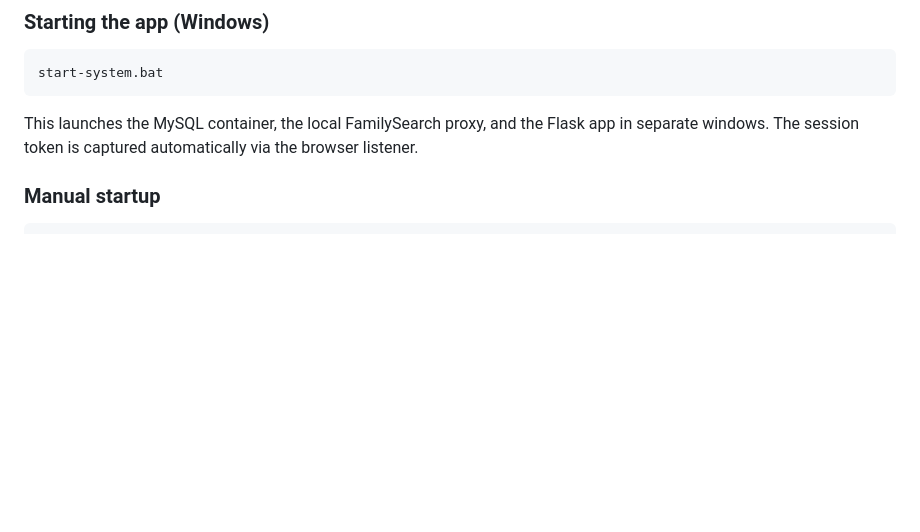
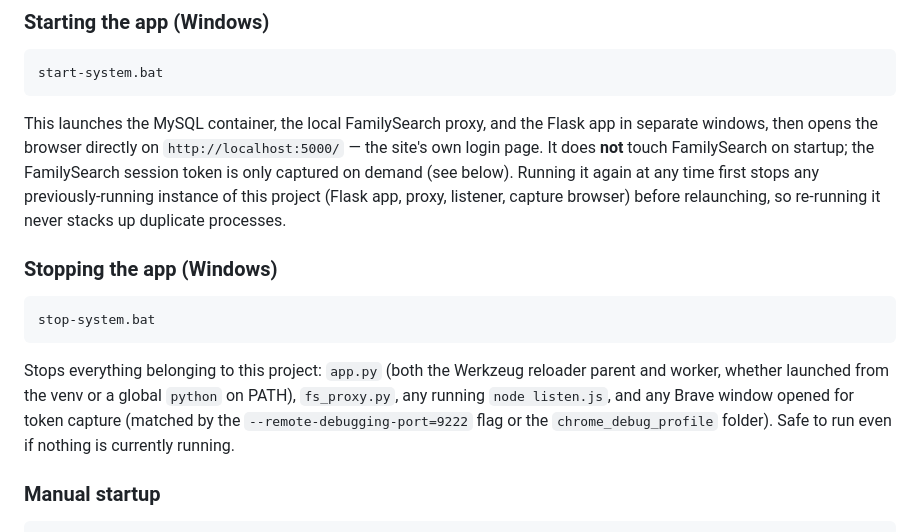
Before and after one commit to Teo1840/famousrelatives, a Markdown page: README.md, the part around one of its changes. GitHub-like rendering; blank space fills up the shorter version.

````diff
--- a/README.md
+++ b/README.md
@@ -67,7 +83,13 @@ Use your browser's DevTools (Network tab) to capture the correct `User-Agent` an
 ```
 start-system.bat
 ```
-This launches the MySQL container, the local FamilySearch proxy, and the Flask app in separate windows. The session token is captured automatically via the browser listener.
+This launches the MySQL container, the local FamilySearch proxy, and the Flask app in separate windows, then opens the browser directly on `http://localhost:5000/` — the site's own login page. It does **not** touch FamilySearch on startup; the FamilySearch session token is only captured on demand (see below). Running it again at any time first stops any previously-running instance of this project (Flask app, proxy, listener, capture browser) before relaunching, so re-running it never stacks up duplicate processes.
+
+### Stopping the app (Windows)
+```
+stop-system.bat
+```
+Stops everything belonging to this project: `app.py` (both the Werkzeug reloader parent and worker, whether launched from the venv or a global `python` on PATH), `fs_proxy.py`, any running `node listen.js`, and any Brave window opened for token capture (matched by the `--remote-debugging-port=9222` flag or the `chrome_debug_profile` folder). Safe to run even if nothing is currently running.
 
 ### Manual startup
 ```bash
````
Also changed, not shown: other parts of README.md (+42 -20 lines).
